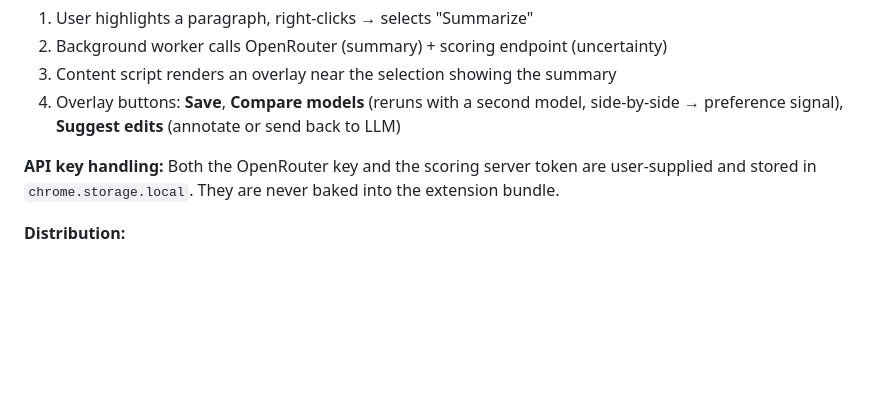
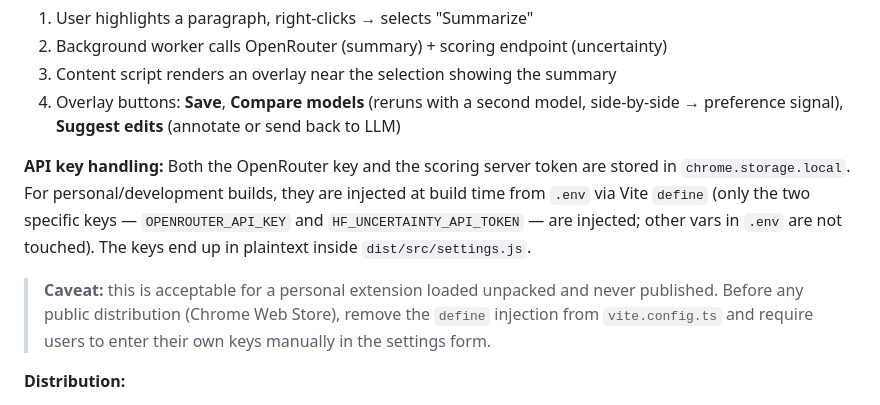
Before and after one commit to rdisipio/summarizer-uncertainty-ext, a Markdown page: project_architecture.md, the part around the change. Drawn GitHub-style; blank space fills up the shorter version.

Commit message:
Docs: add key injection caveat to architecture and build guide
Clarifies that OPENROUTER_API_KEY and HF_UNCERTAINTY_API_TOKEN are
injected into the bundle for personal builds, notes the plaintext
risk, and flags what to change before any public distribution.

Co-Authored-By: Claude Sonnet 4.6 <noreply@anthropic.com>

```diff
--- a/project_architecture.md
+++ b/project_architecture.md
@@ -30,7 +30,9 @@ Stylo is a browser extension for uncertainty-aware text summarization, designed
 4. Overlay buttons: **Save**, **Compare models** (reruns with a second model, side-by-side → preference signal), **Suggest edits** (annotate or send back to LLM)
 
 **API key handling:**
-Both the OpenRouter key and the scoring server token are user-supplied and stored in `chrome.storage.local`. They are never baked into the extension bundle.
+Both the OpenRouter key and the scoring server token are stored in `chrome.storage.local`. For personal/development builds, they are injected at build time from `.env` via Vite `define` (only the two specific keys — `OPENROUTER_API_KEY` and `HF_UNCERTAINTY_API_TOKEN` — are injected; other vars in `.env` are not touched). The keys end up in plaintext inside `dist/src/settings.js`.
+
+> **Caveat:** this is acceptable for a personal extension loaded unpacked and never published. Before any public distribution (Chrome Web Store), remove the `define` injection from `vite.config.ts` and require users to enter their own keys manually in the settings form.
 
 **Distribution:**
 - Development: load unpacked via `chrome://extensions` (Developer mode), no account needed
```
Also changed, not shown: build.md (+4 -0 lines).
